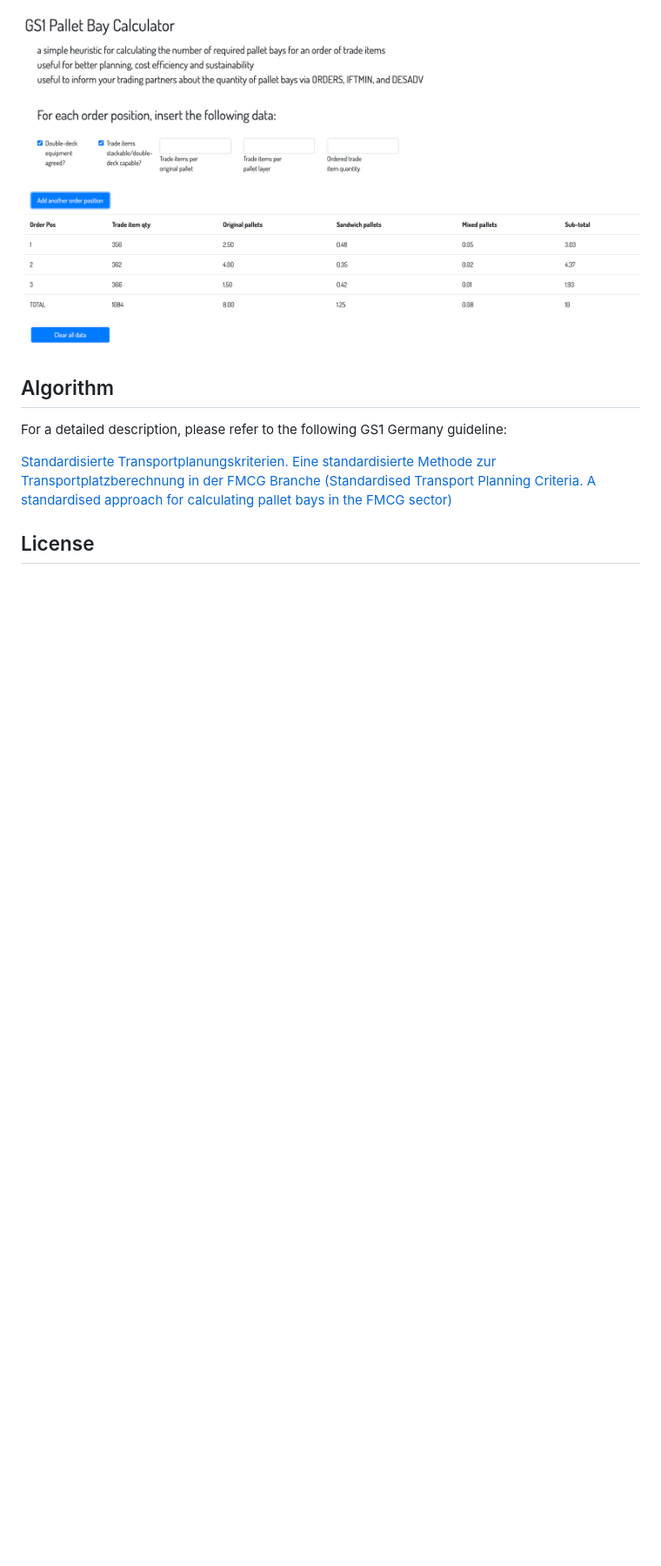
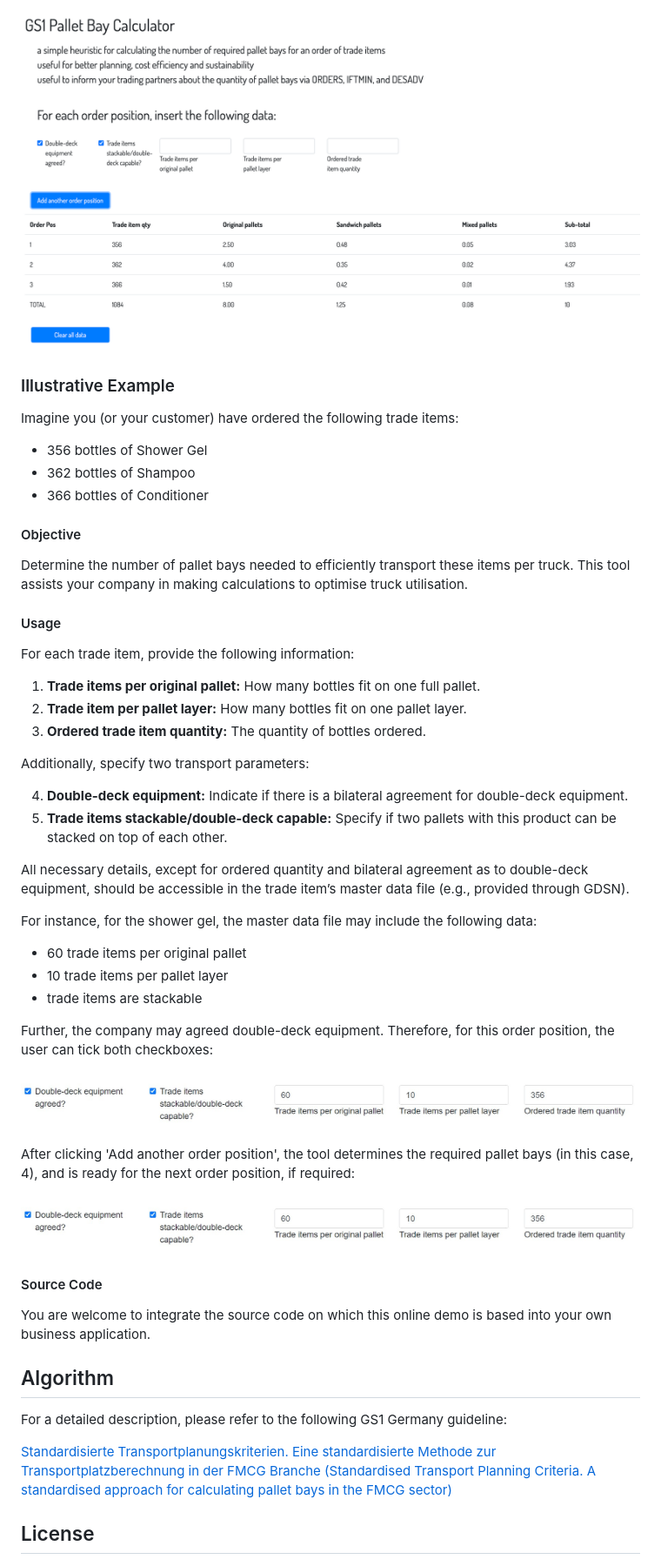
Before and after one commit to gs1-germany/palletBayCalculator, a Markdown page: README.md, the part around the change printed below. Shown: that part at 87% size. Rendered like a GitHub page; pictures changed too: images/palletBayCalculator_example1_2.jpg (added); blank space fills up the shorter version.

Commit message:
Added illustrative example for better understandability

```diff
--- a/README.md
+++ b/README.md
@@ -12,13 +10,56 @@ To calculate the total number of required pallet bays for a given order of trade
 
 ![GS1 Pallet Bay Calculator Demo Tool ](images/palletBayCalculator.png)
+
+### Illustrative Example
+
+Imagine you (or your customer) have ordered the following trade items:
+
+- 356 bottles of Shower Gel
+- 362 bottles of Shampoo
+- 366 bottles of Conditioner
+
+#### Objective
+
+Determine the number of pallet bays needed to efficiently transport these items per truck. This tool assists your company in making calculations to optimise truck utilisation.
+
+#### Usage
+
+For each trade item, provide the following information:
+
+1. **Trade items per original pallet:** How many bottles fit on one full pallet.
+2. **Trade item per pallet layer:** How many bottles fit on one pallet layer.
+3. **Ordered trade item quantity:** The quantity of bottles ordered.
+
+Additionally, specify two transport parameters:
+
+4. **Double-deck equipment:** Indicate if there is a bilateral agreement for double-deck equipment.
+5. **Trade items stackable/double-deck capable:** Specify if two pallets with this product can be stacked on top of each other.
+
+All necessary details, except for ordered quantity and bilateral agreement as to double-deck equipment, should be accessible in the trade item’s master data file (e.g., provided through GDSN).
+
+For instance, for the shower gel, the master data file may include the following data:
+
+- 60 trade items per original pallet
+- 10 trade items per pallet layer
+- trade items are stackable
+
+Further, the company may agreed double-deck equipment. Therefore, for this order position, the user can tick both checkboxes:
+
+![Illustrative example step 1](images/palletBayCalculator_example1_2.jpg)
+
+After clicking 'Add another order position', the tool determines the required pallet bays (in this case, 4), and is ready for the next order position, if required:
+
+![Illustrative example step 1](images/palletBayCalculator_example1_2.jpg)
+
+#### Source Code
+
+You are welcome to integrate the source code on which this online demo is based into your own business application.
 
 ## Algorithm
 
 For a detailed description, please refer to the following GS1 Germany guideline:
 
 [Standardisierte Transportplanungskriterien. Eine standardisierte Methode zur Transportplatzberechnung in der FMCG Branche (Standardised Transport Planning Criteria. A standardised approach for calculating pallet bays in the FMCG sector)](https://www.gs1-germany.de/gs1-standards/umsetzung/fachpublikationen/detailansicht/87664/)
-
-
 
 ## License
 
```
Also changed, not shown: other parts of README.md (+3 -5 lines), images/palletBayCalculator_example2_2.jpg (added).
